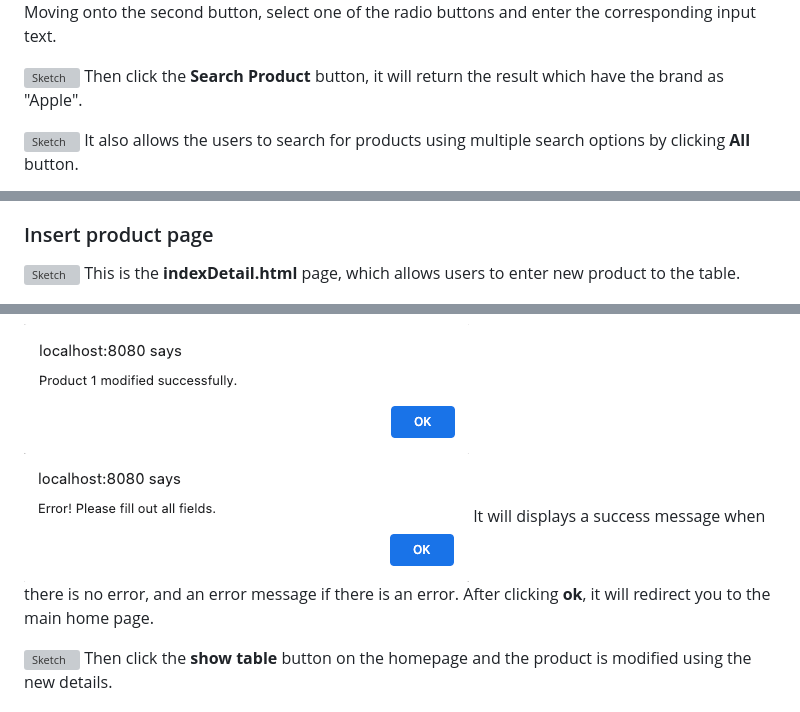
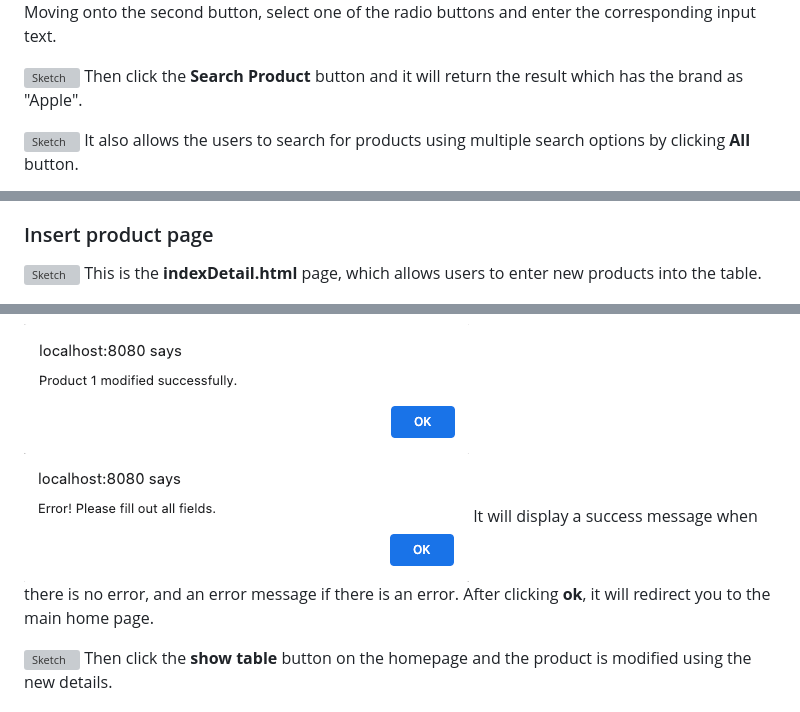
Before and after one commit to jinantonic/EAD-Lab-4, a Markdown page: README.md, 3 parts joined by grey strips. Drawn GitHub-style; grey boxes are pictures that could not be loaded.

```diff
--- a/README.md
+++ b/README.md
@@ -65,7 +65,7 @@ Moving onto the second button, select one of the radio buttons and enter the cor
 </br>
 
 ![Sketch](images/2nd-table.png)
-Then click the **Search Product** button, it will return the result which have the brand as "Apple".
+Then click the **Search Product** button and it will return the result which has the brand as "Apple".
 
 </br>
 
@@ -87,7 +87,7 @@ Then we move on to the **Insert Product** button, which will direct you to **ind
 
 ### Insert product page
 ![Sketch](images/id-home.png)
-This is the **indexDetail.html** page, which allows users to enter new product to the table.
+This is the **indexDetail.html** page, which allows users to enter new products into the table.
 
 </br>
 
@@ -137,7 +137,7 @@ Modify any detail of the product and click **Update** button on the left.
 
 ![Sketch](images/pd-msg1.png)</br>
 ![Sketch](images/pd-msg2.png)
-It will displays a success message when there is no error, and an error message if there is an error. After clicking **ok**, it will redirect you to the main home page.
+It will display a success message when there is no error, and an error message if there is an error. After clicking **ok**, it will redirect you to the main home page.
 
 </br>
 
```
Also changed, not shown: other parts of README.md (+7 -7 lines).
